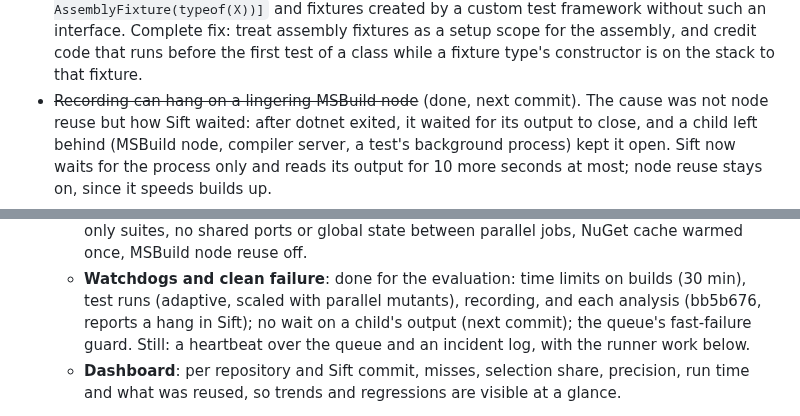
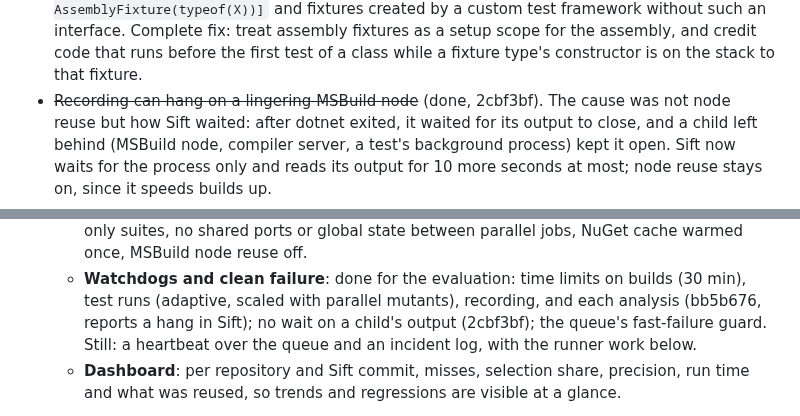
Before and after one commit to selcukgural/TestDetta, a Markdown page: docs/backlog.md, 2 parts joined by grey strips. Rendered like a GitHub page.

Commit message:
Backlog: name the child-output commit
Co-Authored-By: Claude Opus 5.5 (1M context) <noreply@anthropic.com>

```diff
--- a/docs/backlog.md
+++ b/docs/backlog.md
@@ -33,7 +33,7 @@ Interim fixes that are safe for the common case; come back for the complete solu
   such an interface. Complete fix: treat assembly fixtures as a setup scope for the assembly, and
   credit code that runs before the first test of a class while a fixture type's constructor is on
   the stack to that fixture.
-- ~~Recording can hang on a lingering MSBuild node~~ (done, next commit). The cause was not node
+- ~~Recording can hang on a lingering MSBuild node~~ (done, 2cbf3bf). The cause was not node
   reuse but how Sift waited: after dotnet exited, it waited for its output to close, and a child
   left behind (MSBuild node, compiler server, a test's background process) kept it open. Sift now
   waits for the process only and reads its output for 10 more seconds at most; node reuse stays on,
@@ -154,7 +154,7 @@ Interim fixes that are safe for the common case; come back for the complete solu
      once, MSBuild node reuse off.
    - **Watchdogs and clean failure**: done for the evaluation: time limits on builds (30 min), test
      runs (adaptive, scaled with parallel mutants), recording, and each analysis (bb5b676, reports a
-     hang in Sift); no wait on a child's output (next commit); the queue's fast-failure guard. Still:
+     hang in Sift); no wait on a child's output (2cbf3bf); the queue's fast-failure guard. Still:
      a heartbeat over the queue and an incident log, with the runner work below.
    - **Dashboard**: per repository and Sift commit, misses, selection share, precision, run time
      and what was reused, so trends and regressions are visible at a glance.
```
